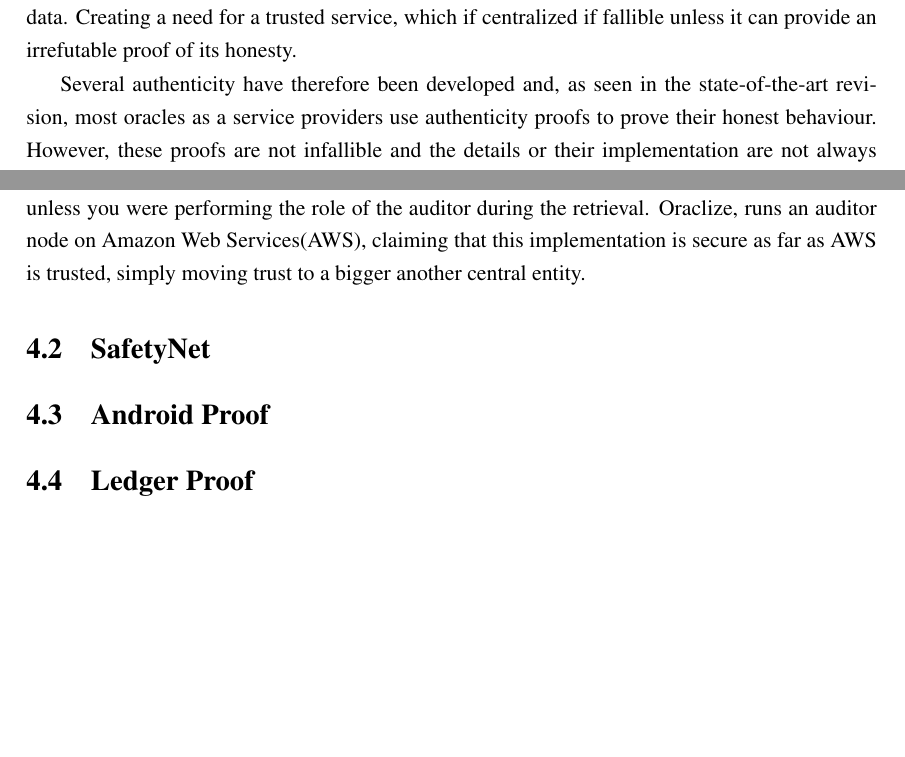
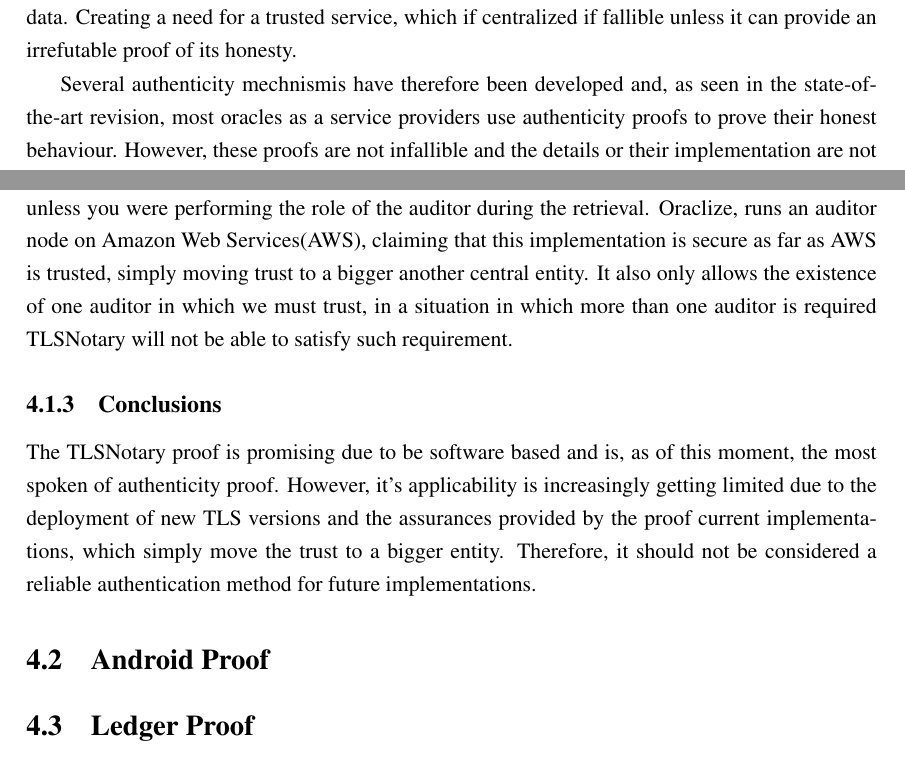
Before and after one commit to pedroduartecosta/Monografia, a LaTeX thesis (latex/mieic-en.tex, which reads latex/chapter4.tex): two parts of pages 45 and 47 of 53, joined at a grey line, cut so that both start at the same text, the shorter picture padded with empty space. Compiled offline with pdfLaTeX.

Commit message:
Finished TLSNotary

```diff
--- a/latex/chapter4.tex
+++ b/latex/chapter4.tex
@@ -7,7 +7,7 @@ In the context of today's web we are accustomed to trust that a certain website
 
 Unfortunately, in the context of blockchain, the most used, available and trusted protocols have not direct way of communicating with HTTPS enabled services and therefore obtain authenticated data. Creating a need for a trusted service, which if centralized if fallible unless it can provide an irrefutable proof of its honesty.
 
-Several authenticity have therefore been developed and, as seen in the state-of-the-art revision, most oracles as a service providers use authenticity proofs to prove their honest behaviour. However, these proofs are not infallible and the details or their implementation are not always transparent or do not provide the disclosed level of trust. In this section, I will deep dive on the most common proofs and discuss their implementation and applicability.
+Several authenticity mechnismis have therefore been developed and, as seen in the state-of-the-art revision, most oracles as a service providers use authenticity proofs to prove their honest behaviour. However, these proofs are not infallible and the details or their implementation are not always transparent or do not provide the disclosed level of trust. In this section, I will deep dive on the most common proofs and discuss their implementation and applicability.
 
 
 \section{TLSNotary}
@@ -82,12 +82,16 @@ These complex sequence of calculations prevent the auditee from creating a fake
 
 A more detailed flow and explanation can be consulted in the TLSNotary white-paper \cite{2014TLSnotary-aSessions}.
 
+
 \subsection{Limitations}
-TLSNotary, provides some capabilities to attest TLS connections but comes with several limitation. Firstly, TLSNotary supports only TLS 1.0 or 1.1, the properties mentioned before are not present in TLS 1.2 and 1.3 and former are considered less secure versions of TLS. Secondly, TLSNotary depends on RSA Key exchange, which does not provide forward secrecy. Thirdly, TLSNotary uses MD5 and SHA-1 functions, which are now considered deprecated. Finally and most importantly, TLSNotary requires trusting in a third party in most of its implementations, such as in Oraclize \cite{Oraclize.it2018OraclizeDocumentation}, and being an interactive proof there is no way to verify the TLSNotary proof unless you were performing the role of the auditor during the retrieval. Oraclize, runs an auditor node on Amazon Web Services(AWS), claiming that this implementation is secure as far as AWS is trusted, simply moving trust to a bigger another central entity.
+TLSNotary, provides some capabilities to attest TLS connections but comes with several limitation. Firstly, TLSNotary supports only TLS 1.0 or 1.1, the properties mentioned before are not present in TLS 1.2 and 1.3 and former are considered less secure versions of TLS. Secondly, TLSNotary depends on RSA Key exchange, which does not provide forward secrecy. Thirdly, TLSNotary uses MD5 and SHA-1 functions, which are now considered deprecated. Finally and most importantly, TLSNotary requires trusting in a third party in most of its implementations, such as in Oraclize \cite{Oraclize.it2018OraclizeDocumentation}, and being an interactive proof there is no way to verify the TLSNotary proof unless you were performing the role of the auditor during the retrieval. Oraclize, runs an auditor node on Amazon Web Services(AWS), claiming that this implementation is secure as far as AWS is trusted, simply moving trust to a bigger another central entity. It also only allows the existence of one auditor in which we must trust, in a situation in which more than one auditor is required TLSNotary will not be able to satisfy such requirement.
 
-\section{SafetyNet}
+
+\subsection{Conclusions}
+The TLSNotary proof is promising due to be software based and is, as of this moment, the most spoken of authenticity proof. However, it's applicability is increasingly getting limited due to the deployment of new TLS versions and the assurances provided by the proof current implementations, which simply move the trust to a bigger entity. Therefore, it should not be considered a reliable authentication method for future implementations.
 
 \section{Android Proof}
+
 
 \section{Ledger Proof}
 
```
Also changed, not shown: latex/Makefile, latex/chapter3.tex (line endings or trailing spaces), mieic-en.pdf.
